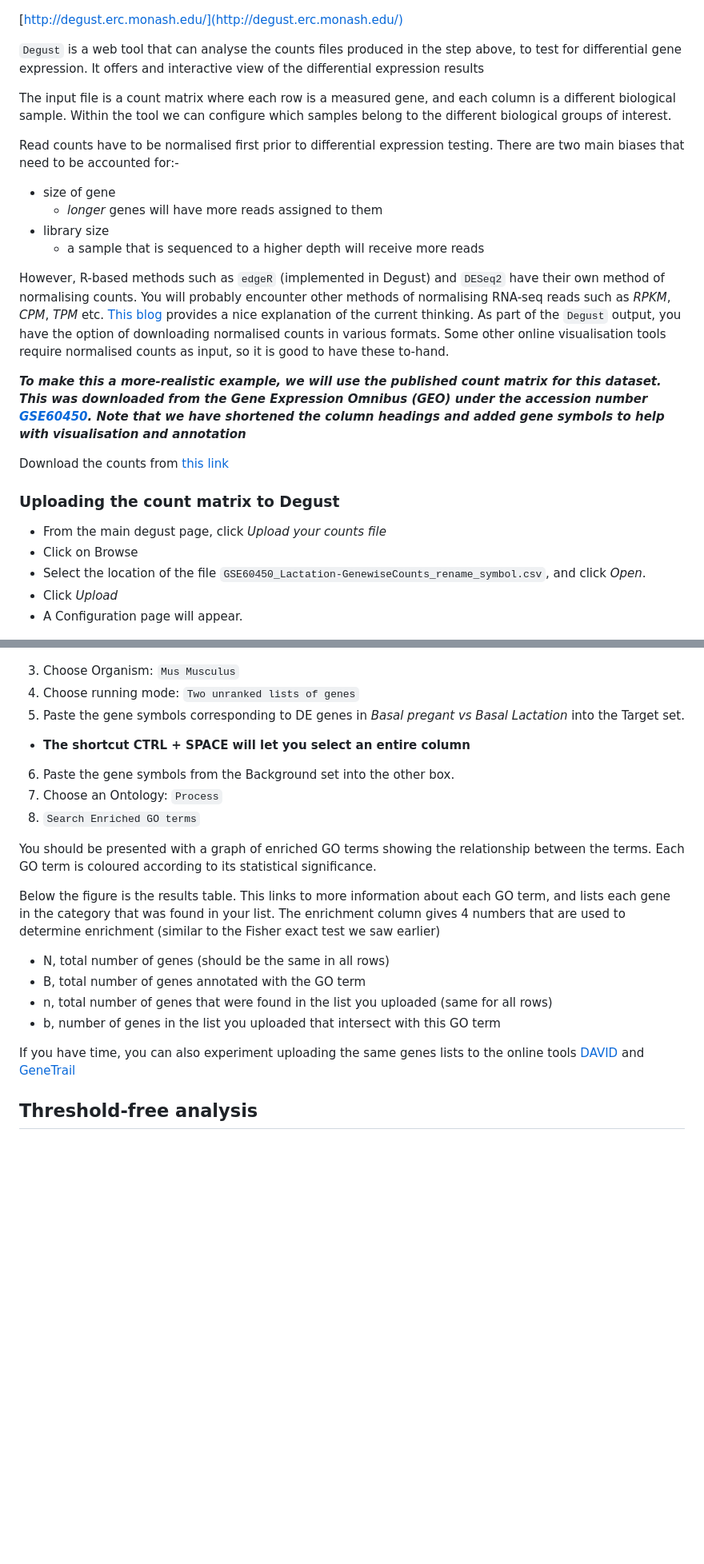
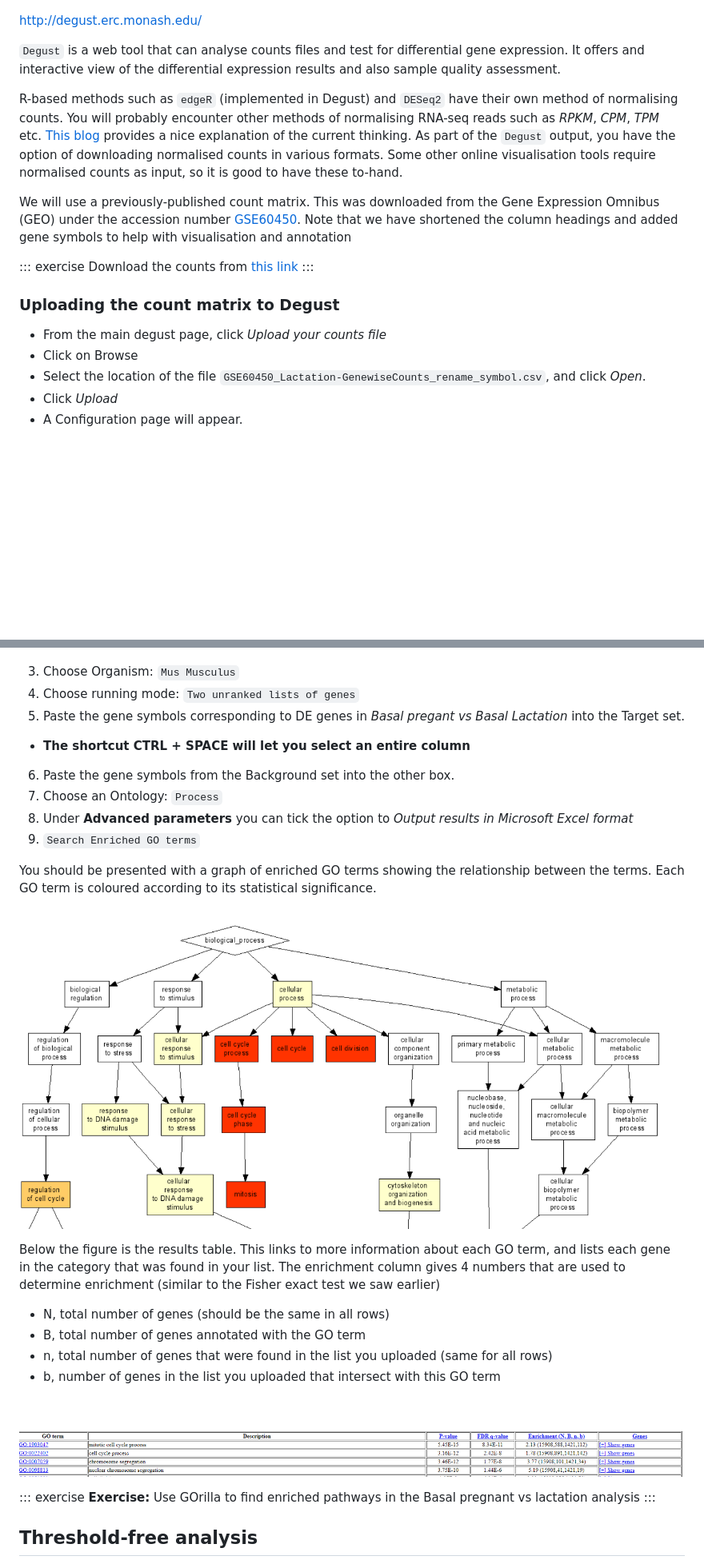
Before and after one commit to sheffield-bioinformatics-core/rnaseq-beginners, a Markdown page: index.md, 2 parts joined by grey strips. Shown at 80% size. GitHub-like rendering; pictures changed too: media/GOrilla-network.PNG (added), media/GOrilla-table.PNG (added); blank space fills up the shorter version.

Commit message:
Add experimental design and pathways sections

```diff
--- a/index.md
+++ b/index.md
@@ -95,35 +106,25 @@ Such methods were developed on the premise that microarray expression values are
 
 ![](media/rna_advanced_degust_1.png)
 
-<font size="8">[http://degust.erc.monash.edu/](http://degust.erc.monash.edu/)</font>
+<font size="8"><http://degust.erc.monash.edu/></font>
 
-`Degust` is a web tool that can analyse the counts files produced in the step above, to test for differential gene expression. It offers and interactive view of the differential expression results
+`Degust` is a web tool that can analyse counts files and test for differential gene expression. It offers and interactive view of the differential expression results and also sample quality assessment.
 
-The input file is a count matrix where each row is a measured gene, and each column is a different biological sample. Within the tool we can configure which samples belong to the different biological groups of interest.
+R-based methods such as `edgeR` (implemented in Degust) and `DESeq2` have their own method of normalising counts. You will probably encounter other methods of normalising RNA-seq reads such as *RPKM*, *CPM*, *TPM* etc. [This blog](https://www.rna-seqblog.com/rpkm-fpkm-and-tpm-clearly-explained/) provides a nice explanation of the current thinking. As part of the `Degust` output, you have the option of downloading normalised counts in various formats. Some other online visualisation tools require normalised counts as input, so it is good to have these to-hand.
 
-Read counts have to be normalised first prior to differential expression testing. There are two main biases that need to be accounted for:-
+We will use a previously-published count matrix. This was downloaded from the Gene Expression Omnibus (GEO) under the accession number [GSE60450](https://www.ncbi.nlm.nih.gov/geo/query/acc.cgi?acc=GSE60450). Note that we have shortened the column headings and added gene symbols to help with visualisation and annotation
 
-- size of gene
-    + *longer* genes will have more reads assigned to them
-- library size
-    + a sample that is sequenced to a higher depth will receive more reads
-
-However, R-based methods such as `edgeR` (implemented in Degust) and `DESeq2` have their own method of normalising counts. You will probably encounter other methods of normalising RNA-seq reads such as *RPKM*, *CPM*, *TPM* etc. [This blog](https://www.rna-seqblog.com/rpkm-fpkm-and-tpm-clearly-explained/) provides a nice explanation of the current thinking. As part of the `Degust` output, you have the option of downloading normalised counts in various formats. Some other online visualisation tools require normalised counts as input, so it is good to have these to-hand.
-
-
-***To make this a more-realistic example, we will use the published count matrix for this dataset. This was downloaded from the Gene Expression Omnibus (GEO) under the accession number [GSE60450](https://www.ncbi.nlm.nih.gov/geo/query/acc.cgi?acc=GSE60450). Note that we have shortened the column headings and added gene symbols to help with visualisation and annotation***
-
+::: exercise
 Download the counts from [this link](GSE60450_Lactation-GenewiseCounts_rename_symbol.csv)
-
+:::
 
 ### Uploading the count matrix to Degust
 
-
-- From the main degust page, click *Upload your counts file*
-- Click on Browse
-- Select the location of the file `GSE60450_Lactation-GenewiseCounts_rename_symbol.csv`, and click *Open*.
-- Click *Upload*
-- A Configuration page will appear.
+-   From the main degust page, click *Upload your counts file*
+-   Click on Browse
+-   Select the location of the file `GSE60450_Lactation-GenewiseCounts_rename_symbol.csv`, and click *Open*.
+-   Click *Upload*
+-   A Configuration page will appear.
 
 ![](media/degust_config.png)
 
@@ -364,24 +358,35 @@ Use GOrilla to find enriched pathways in the Basal pregnant vs lactation analysi
 
 ![](media/gorilla-example.png)
 
-3. Choose Organism: `Mus Musculus`
-4. Choose running mode: `Two unranked lists of genes`
-5. Paste the gene symbols corresponding to DE genes in *Basal pregant vs Basal Lactation* into the Target set.
-  + **The shortcut CTRL + SPACE will let you select an entire column**
-6. Paste the gene symbols from the Background set into the other box.
-7. Choose an Ontology: `Process`
-8. `Search Enriched GO terms`
+3.  Choose Organism: `Mus Musculus`
+4.  Choose running mode: `Two unranked lists of genes`
+5.  Paste the gene symbols corresponding to DE genes in *Basal pregant vs Basal Lactation* into the Target set.
+
+-   **The shortcut CTRL + SPACE will let you select an entire column**
+
+6.  Paste the gene symbols from the Background set into the other box.
+7.  Choose an Ontology: `Process`
+8. Under **Advanced parameters** you can tick the option to *Output results in Microsoft Excel format*
+9.  `Search Enriched GO terms`
 
 You should be presented with a graph of enriched GO terms showing the relationship between the terms. Each GO term is coloured according to its statistical significance.
 
+![](media/GOrilla-network.PNG)
+
 Below the figure is the results table. This links to more information about each GO term, and lists each gene in the category that was found in your list. The enrichment column gives 4 numbers that are used to determine enrichment (similar to the Fisher exact test we saw earlier)
 
-- N, total number of genes (should be the same in all rows)
-- B, total number of genes annotated with the GO term
-- n, total number of genes that were found in the list you uploaded (same for all rows)
-- b, number of genes in the list you uploaded that intersect with this GO term
+-   N, total number of genes (should be the same in all rows)
+-   B, total number of genes annotated with the GO term
+-   n, total number of genes that were found in the list you uploaded (same for all rows)
+-   b, number of genes in the list you uploaded that intersect with this GO term
 
-If you have time, you can also experiment uploading the same genes lists to the online tools [DAVID](https://david.ncifcrf.gov/tools.jsp) and [GeneTrail](https://genetrail2.bioinf.uni-sb.de/)
+![](media/GOrilla-table.PNG)
+
+::: exercise
+**Exercise:** Use GOrilla to find enriched pathways in the Basal pregnant vs lactation analysis
+:::
+
+
 
 ## Threshold-free analysis
 
```
Also changed, not shown: other parts of index.md (+157 -151 lines), media/batch_effect.png (added), media/venny-config.png (added), 1 other file.
